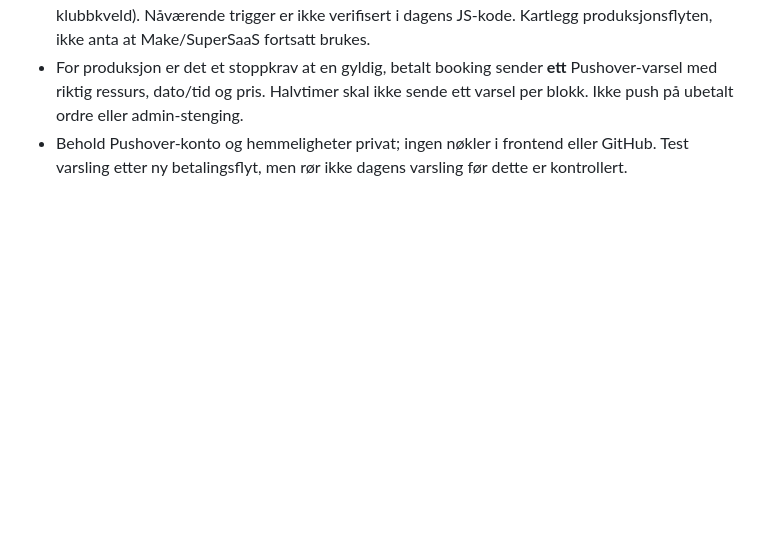
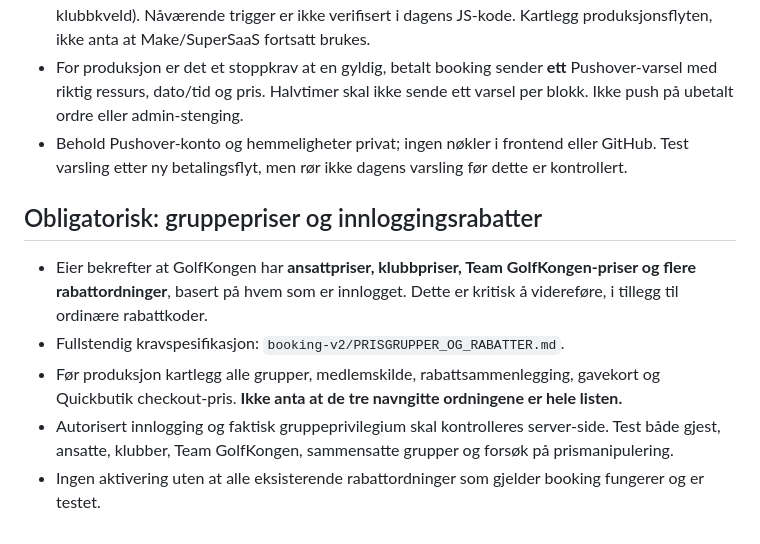
Before and after one commit to MSvendsen87/golfkongen-booking, a Markdown page: booking-v2/NESTE_ARBEIDSOKT.md, the part around the change. Rendered like a GitHub page; blank space fills up the shorter version.

Commit message:
docs(booking-v2): preserve logged-in customer price groups in handoff

```diff
--- a/booking-v2/NESTE_ARBEIDSOKT.md
+++ b/booking-v2/NESTE_ARBEIDSOKT.md
@@ -45,3 +45,10 @@ Ingen faktisk produksjonsmigrering er autorisert per nå.
 - Tidligere fungerte separate Make-scenarier med SuperSaaS-webhooks (simulator, dart, klubbkveld). Nåværende trigger er ikke verifisert i dagens JS-kode. Kartlegg produksjonsflyten, ikke anta at Make/SuperSaaS fortsatt brukes.
 - For produksjon er det et stoppkrav at en gyldig, betalt booking sender **ett** Pushover-varsel med riktig ressurs, dato/tid og pris. Halvtimer skal ikke sende ett varsel per blokk. Ikke push på ubetalt ordre eller admin-stenging.
 - Behold Pushover-konto og hemmeligheter privat; ingen nøkler i frontend eller GitHub. Test varsling etter ny betalingsflyt, men rør ikke dagens varsling før dette er kontrollert.
+
+## Obligatorisk: gruppepriser og innloggingsrabatter
+- Eier bekrefter at GolfKongen har **ansattpriser, klubbpriser, Team GolfKongen-priser og flere rabattordninger**, basert på hvem som er innlogget. Dette er kritisk å videreføre, i tillegg til ordinære rabattkoder.
+- Fullstendig kravspesifikasjon: `booking-v2/PRISGRUPPER_OG_RABATTER.md`.
+- Før produksjon kartlegg alle grupper, medlemskilde, rabattsammenlegging, gavekort og Quickbutik checkout-pris. **Ikke anta at de tre navngitte ordningene er hele listen.**
+- Autorisert innlogging og faktisk gruppeprivilegium skal kontrolleres server-side. Test både gjest, ansatte, klubber, Team GolfKongen, sammensatte grupper og forsøk på prismanipulering.
+- Ingen aktivering uten at alle eksisterende rabattordninger som gjelder booking fungerer og er testet.
```
